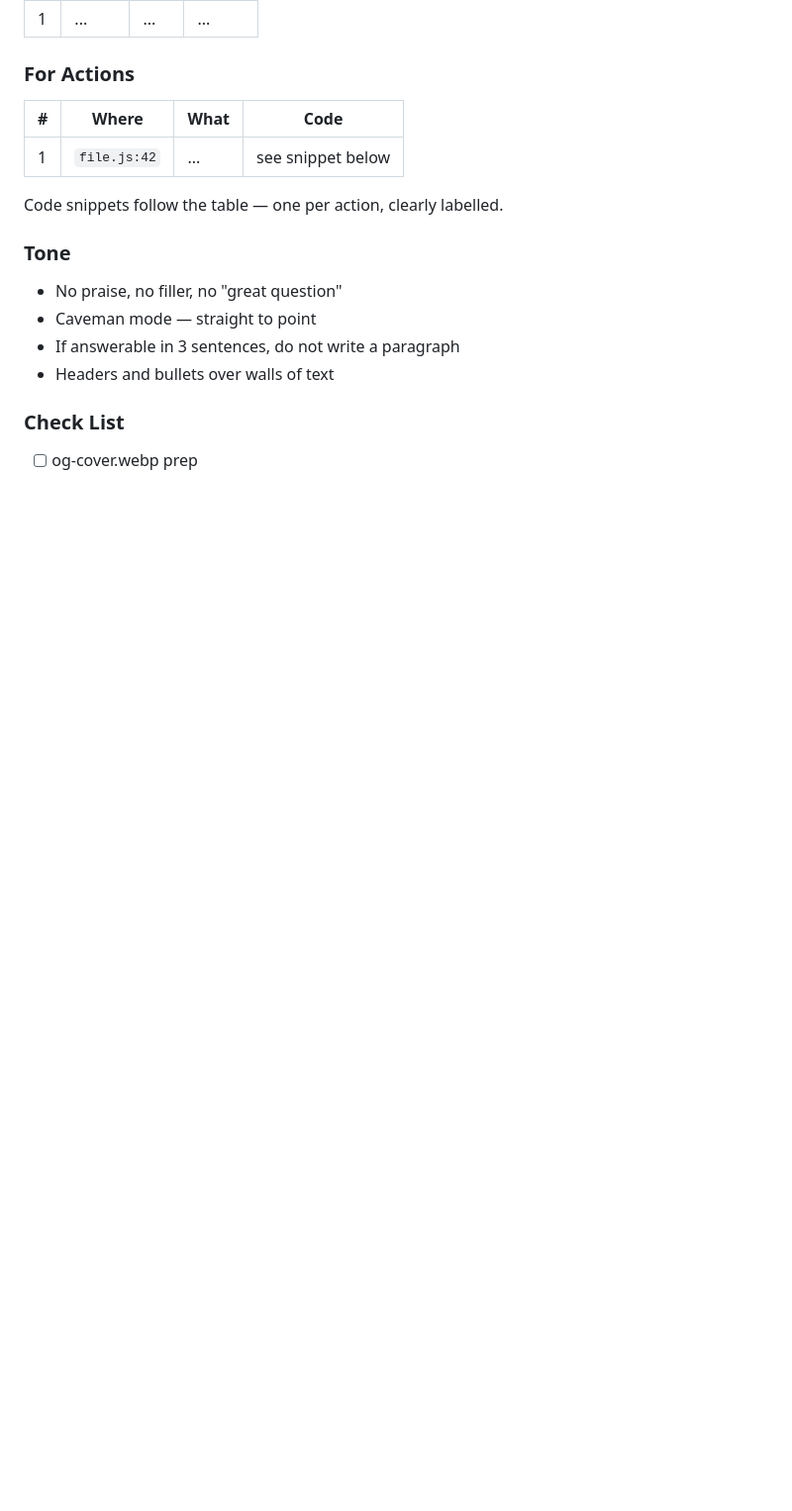
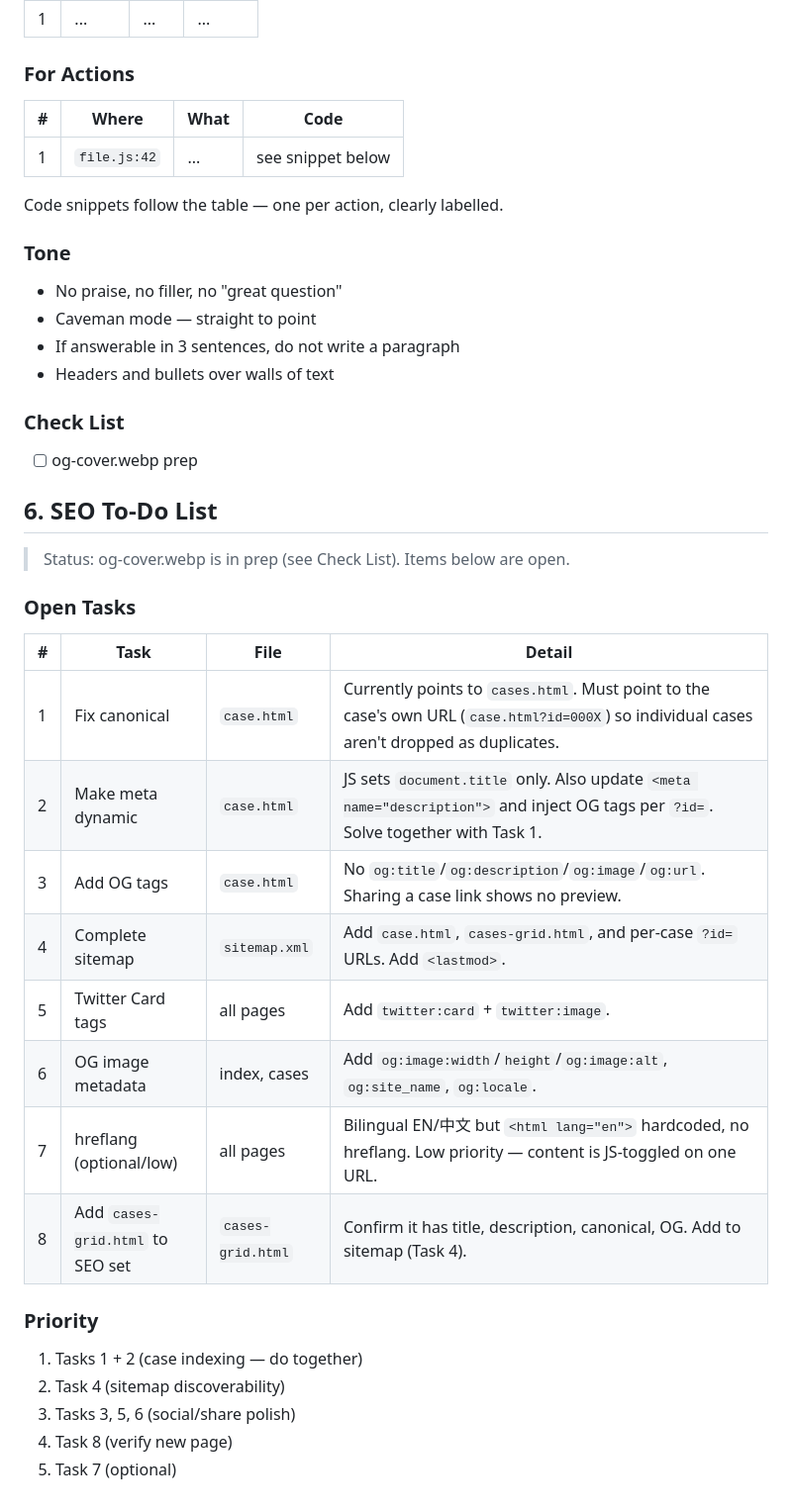
Before and after one commit to kitnotkid/IanneAtelier, a Markdown page: CLAUDE.md, the part around one of its changes. Shown at 99% size. Drawn GitHub-style; blank space fills up the shorter version.

Commit message:
Update: Claude.os

```diff
--- a/CLAUDE.md
+++ b/CLAUDE.md
@@ -183,3 +187,26 @@ Code snippets follow the table — one per action, clearly labelled.
 
 ### Check List
 - [ ] og-cover.webp prep
+
+## 6. SEO To-Do List
+
+> Status: og-cover.webp is in prep (see Check List). Items below are open.
+
+### Open Tasks
+| # | Task | File | Detail |
+|---|------|------|--------|
+| 1 | Fix canonical | `case.html` | Currently points to `cases.html`. Must point to the case's own URL (`case.html?id=000X`) so individual cases aren't dropped as duplicates. |
+| 2 | Make meta dynamic | `case.html` | JS sets `document.title` only. Also update `<meta name="description">` and inject OG tags per `?id=`. Solve together with Task 1. |
+| 3 | Add OG tags | `case.html` | No `og:title`/`og:description`/`og:image`/`og:url`. Sharing a case link shows no preview. |
+| 4 | Complete sitemap | `sitemap.xml` | Add `case.html`, `cases-grid.html`, and per-case `?id=` URLs. Add `<lastmod>`. |
+| 5 | Twitter Card tags | all pages | Add `twitter:card` + `twitter:image`. |
+| 6 | OG image metadata | index, cases | Add `og:image:width`/`height`/`og:image:alt`, `og:site_name`, `og:locale`. |
+| 7 | hreflang (optional/low) | all pages | Bilingual EN/中文 but `<html lang="en">` hardcoded, no hreflang. Low priority — content is JS-toggled on one URL. |
+| 8 | Add `cases-grid.html` to SEO set | `cases-grid.html` | Confirm it has title, description, canonical, OG. Add to sitemap (Task 4). |
+
+### Priority
+1. Tasks 1 + 2 (case indexing — do together)
+2. Task 4 (sitemap discoverability)
+3. Tasks 3, 5, 6 (social/share polish)
+4. Task 8 (verify new page)
+5. Task 7 (optional)
```
Also changed, not shown: other parts of CLAUDE.md (+8 -4 lines).
